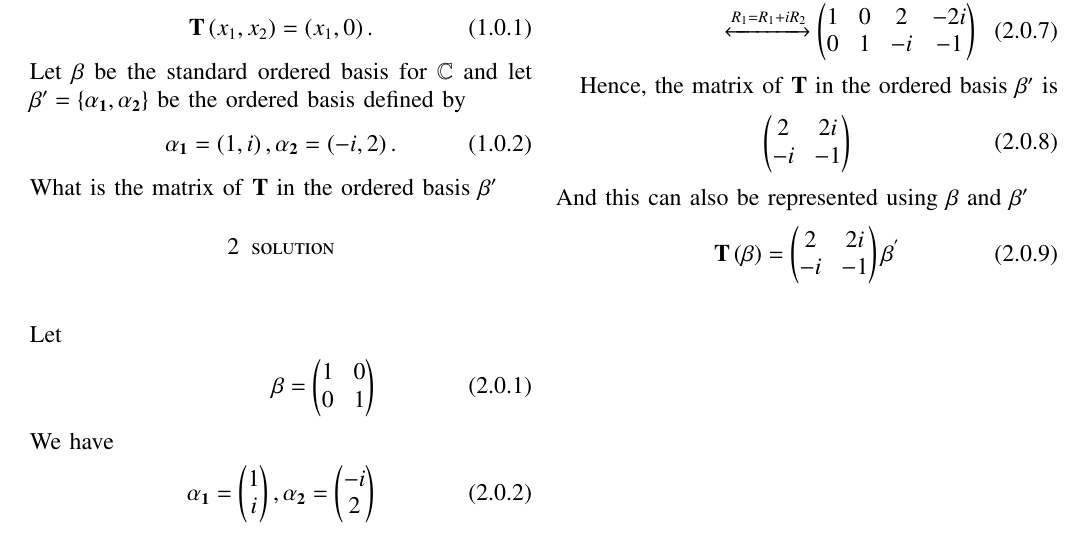
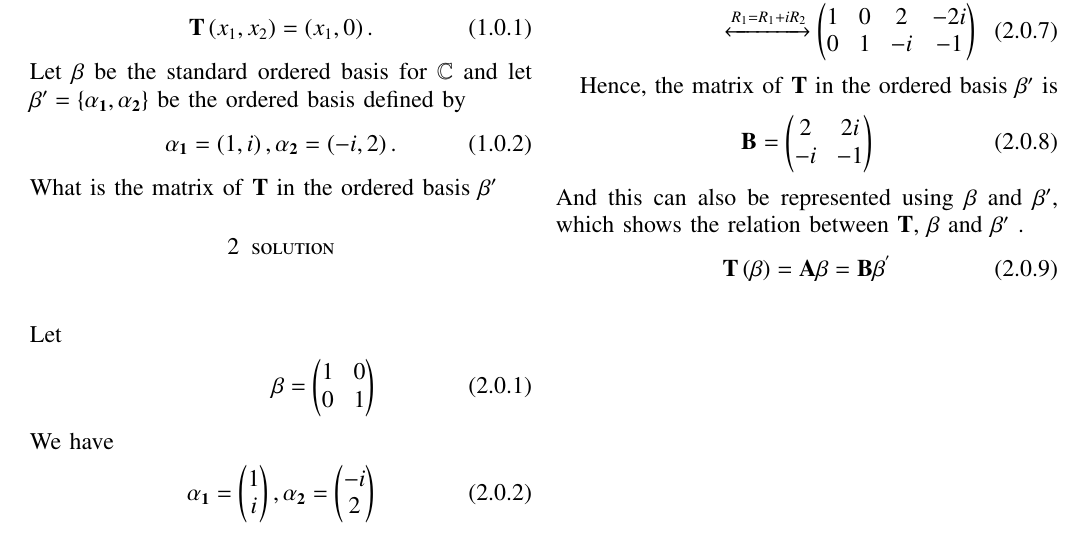
Before and after one commit to Ritesh622/Assignment, a LaTeX problem sheet (Assignment_10/Assignment 10.tex): part of the page, cut so that both start at the same text. Compiled offline with pdfLaTeX.

Commit message:
Add files via upload

```diff
--- a/Assignment_10/Assignment 10.tex
+++ b/Assignment_10/Assignment 10.tex
@@ -185,10 +185,10 @@ Now, for finding the matrix of \textbf{T} in the ordered basis $\beta'$,we combi
 
 Hence, the matrix of \textbf{T} in the ordered basis $\beta'$ is
 \begin{align}
-\myvec{2 & 2i \\ -i & -1}
+\textbf{B} = \myvec{2 & 2i \\ -i & -1}
 \end{align}
-And this can also be represented using   $\beta$  and $\beta'$
+And this can also be represented using   $\beta$  and $\beta'$, which shows the relation between \textbf{T}, $\beta$  and $\beta'$ .
 \begin{align}
-\textbf{T}\brak{\vec{\beta}}=\myvec{2&2i\\-i&-1}\vec{\beta^{'}}
+\textbf{T}\brak{\vec{\beta}} =\vec{\textbf{A}}\vec{\beta} =\vec{\textbf{B}}\vec{\beta^{'}}
 \end{align}
 \end{document}
```
Also changed, not shown: Assignment_10/Assignment 10.pdf.
